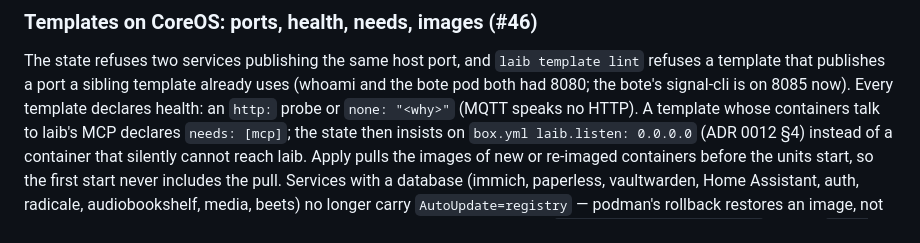
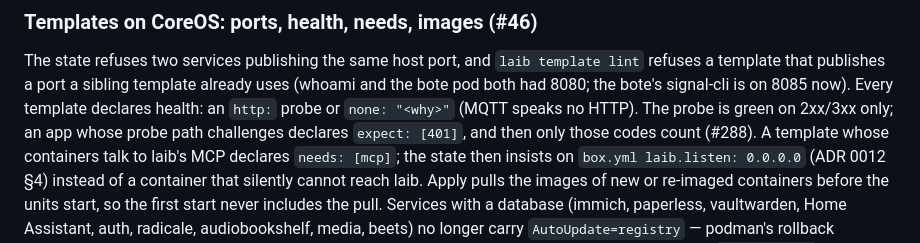
Before and after one commit to mdopp/laib, a Markdown page: docs/INTERFACE.md, the part around the change. Drawn GitHub-style.

Commit message:
docs: INTERFACE names the health probe's rule (#288)
Co-Authored-By: Claude Opus 5.5 (1M context) <noreply@anthropic.com>
Claude-Session: https://claude.ai/code/session_01BwyLzfvpkSQqAYSVijHBeR

```diff
--- a/docs/INTERFACE.md
+++ b/docs/INTERFACE.md
@@ -294,7 +294,8 @@ The state refuses two services publishing the same host port, and
 `laib template lint` refuses a template that publishes a port a sibling
 template already uses (whoami and the bote pod both had 8080; the bote's
 signal-cli is on 8085 now). Every template declares health: an `http:`
-probe or `none: "<why>"` (MQTT speaks no HTTP). A template whose
+probe or `none: "<why>"` (MQTT speaks no HTTP). The probe is green on 2xx/3xx only; an app whose probe
+path challenges declares `expect: [401]`, and then only those codes count (#288). A template whose
 containers talk to laib's MCP declares `needs: [mcp]`; the state then
 insists on `box.yml laib.listen: 0.0.0.0` (ADR 0012 §4) instead of a
 container that silently cannot reach laib. Apply pulls the images of new
```
